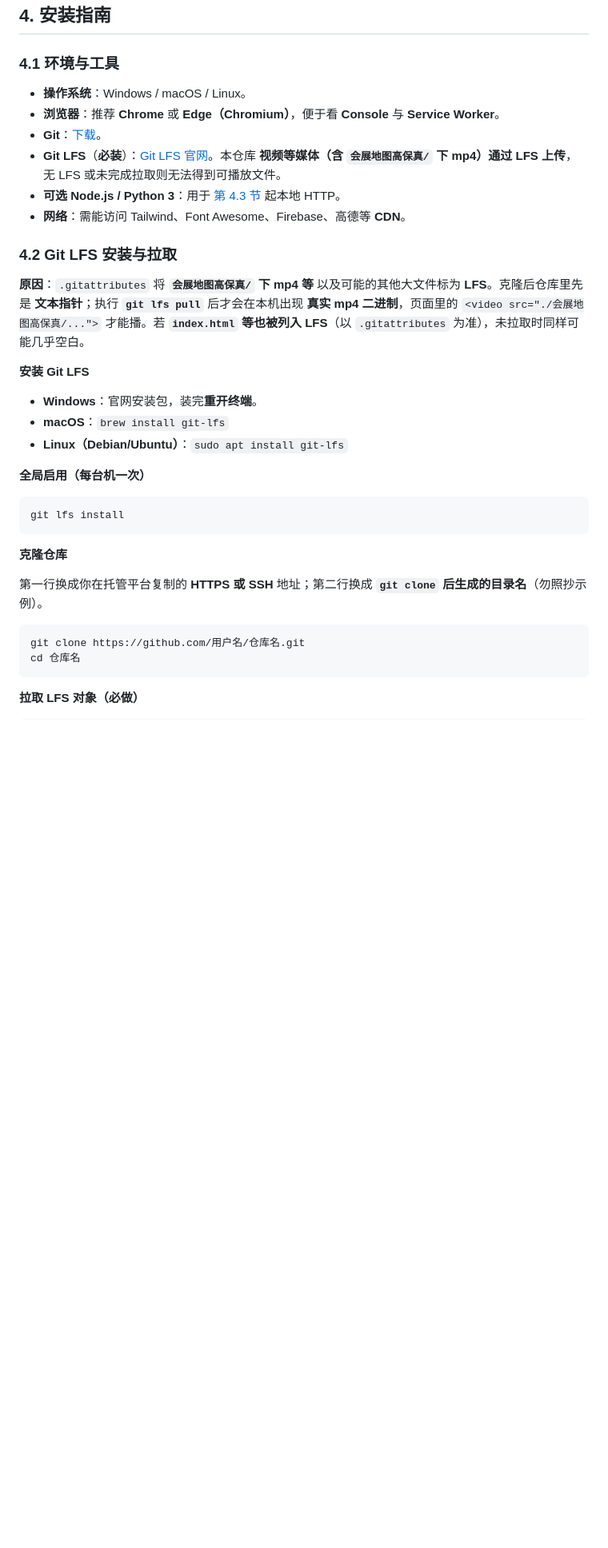
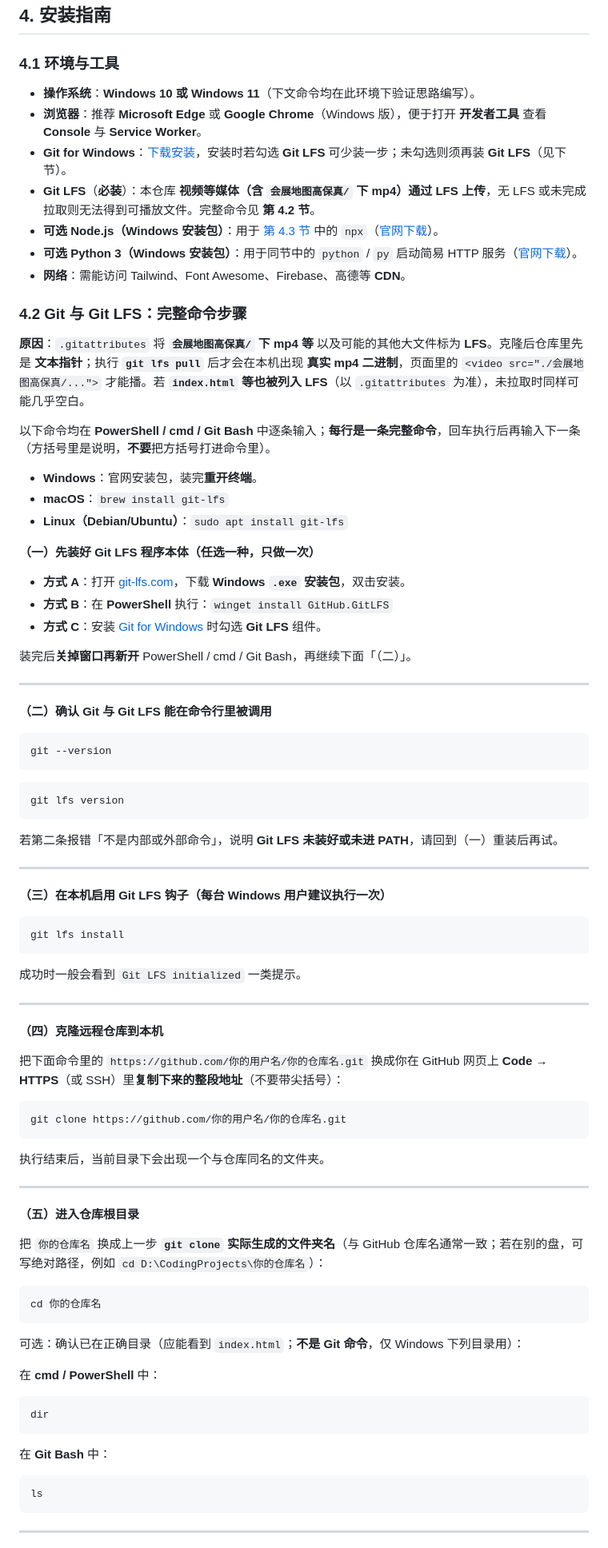
Before and after one commit to Flin0498/TNT-Fans, a Markdown page: README.md, the part around one of its changes. Shown at 80% size. Drawn GitHub-style; blank space fills up the shorter version.

````diff
--- a/README.md
+++ b/README.md
@@ -66,36 +68,91 @@
 
 ### 4.1 环境与工具
 
-*   **操作系统**：Windows / macOS / Linux。
-*   **浏览器**：推荐 **Chrome** 或 **Edge（Chromium）**，便于看 **Console** 与 **Service Worker**。
-*   **Git**：[下载](https://git-scm.com/downloads)。
-*   **Git LFS**（**必装**）：[Git LFS 官网](https://git-lfs.com/)。本仓库 **视频等媒体（含 `会展地图高保真/` 下 mp4）通过 LFS 上传**，无 LFS 或未完成拉取则无法得到可播放文件。
-*   **可选 Node.js / Python 3**：用于 [第 4.3 节](#43-在仓库根目录启动本地-http-服务) 起本地 HTTP。
+*   **操作系统**：**Windows 10 或 Windows 11**（下文命令均在此环境下验证思路编写）。
+*   **浏览器**：推荐 **Microsoft Edge** 或 **Google Chrome**（Windows 版），便于打开 **开发者工具** 查看 **Console** 与 **Service Worker**。
+*   **Git for Windows**：[下载安装](https://git-scm.com/download/win)，安装时若勾选 **Git LFS** 可少装一步；未勾选则须再装 **Git LFS**（见下节）。
+*   **Git LFS**（**必装**）：本仓库 **视频等媒体（含 `会展地图高保真/` 下 mp4）通过 LFS 上传**，无 LFS 或未完成拉取则无法得到可播放文件。完整命令见 **第 4.2 节**。
+*   **可选 Node.js（Windows 安装包）**：用于 [第 4.3 节](#43-在仓库根目录启动本地-http-服务) 中的 `npx`（[官网下载](https://nodejs.org/)）。
+*   **可选 Python 3（Windows 安装包）**：用于同节中的 `python` / `py` 启动简易 HTTP 服务（[官网下载](https://www.python.org/downloads/windows/)）。
 *   **网络**：需能访问 Tailwind、Font Awesome、Firebase、高德等 **CDN**。
 
-### 4.2 Git LFS 安装与拉取
+### 4.2 Git 与 Git LFS：完整命令步骤
 
 **原因**：`.gitattributes` 将 **`会展地图高保真/` 下 mp4 等** 以及可能的其他大文件标为 **LFS**。克隆后仓库里先是 **文本指针**；执行 **`git lfs pull`** 后才会在本机出现 **真实 mp4 二进制**，页面里的 `<video src="./会展地图高保真/...">` 才能播。若 **`index.html` 等也被列入 LFS**（以 `.gitattributes` 为准），未拉取时同样可能几乎空白。
 
-**安装 Git LFS**
+以下命令均在 **PowerShell / cmd / Git Bash** 中逐条输入；**每行是一条完整命令**，回车执行后再输入下一条（方括号里是说明，**不要**把方括号打进命令里）。
 
 *   **Windows**：官网安装包，装完**重开终端**。
 *   **macOS**：`brew install git-lfs`
 *   **Linux（Debian/Ubuntu）**：`sudo apt install git-lfs`
 
-**全局启用（每台机一次）**
+**（一）先装好 Git LFS 程序本体（任选一种，只做一次）**
+
+*   **方式 A**：打开 [git-lfs.com](https://git-lfs.com/)，下载 **Windows `.exe` 安装包**，双击安装。
+*   **方式 B**：在 **PowerShell** 执行：`winget install GitHub.GitLFS`
+*   **方式 C**：安装 [Git for Windows](https://git-scm.com/download/win) 时勾选 **Git LFS** 组件。
+
+装完后**关掉窗口再新开** PowerShell / cmd / Git Bash，再继续下面「（二）」。
+
+---
+
+**（二）确认 Git 与 Git LFS 能在命令行里被调用**
+
+```bash
+git --version
+```
+
+```bash
+git lfs version
+```
+
+若第二条报错「不是内部或外部命令」，说明 **Git LFS 未装好或未进 PATH**，请回到（一）重装后再试。
+
+---
+
+**（三）在本机启用 Git LFS 钩子（每台 Windows 用户建议执行一次）**
 
 ```bash
 git lfs install
 ```
 
-**克隆仓库**
+成功时一般会看到 `Git LFS initialized` 一类提示。
 
-第一行换成你在托管平台复制的 **HTTPS 或 SSH** 地址；第二行换成 **`git clone` 后生成的目录名**（勿照抄示例）。
+---
+
+**（四）克隆远程仓库到本机**
+
+把下面命令里的 `https://github.com/你的用户名/你的仓库名.git` 换成你在 GitHub 网页上 **Code → HTTPS**（或 SSH）里**复制下来的整段地址**（不要带尖括号）：
 
 ```bash
-git clone https://github.com/用户名/仓库名.git
-cd 仓库名
+git clone https://github.com/你的用户名/你的仓库名.git
 ```
 
-**拉取 LFS 对象（必做）**
+执行结束后，当前目录下会出现一个与仓库同名的文件夹。
+
+---
+
+**（五）进入仓库根目录**
+
+把 `你的仓库名` 换成上一步 **`git clone` 实际生成的文件夹名**（与 GitHub 仓库名通常一致；若在别的盘，可写绝对路径，例如 `cd D:\CodingProjects\你的仓库名`）：
+
+```bash
+cd 你的仓库名
+```
+
+可选：确认已在正确目录（应能看到 `index.html`；**不是 Git 命令**，仅 Windows 下列目录用）：
+
+在 **cmd / PowerShell** 中：
+
+```bash
+dir
+```
+
+在 **Git Bash** 中：
+
+```bash
+ls
+```
+
+---
+
````
Also changed, not shown: other parts of README.md (+58 -14 lines).
